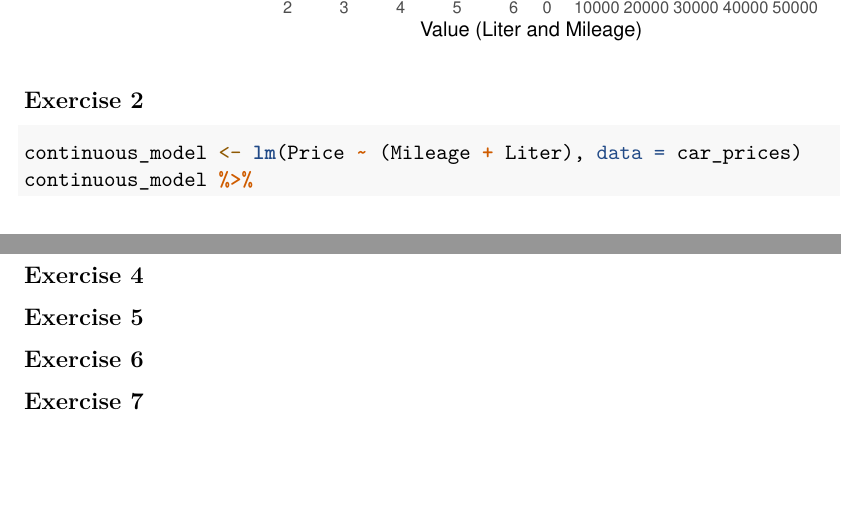
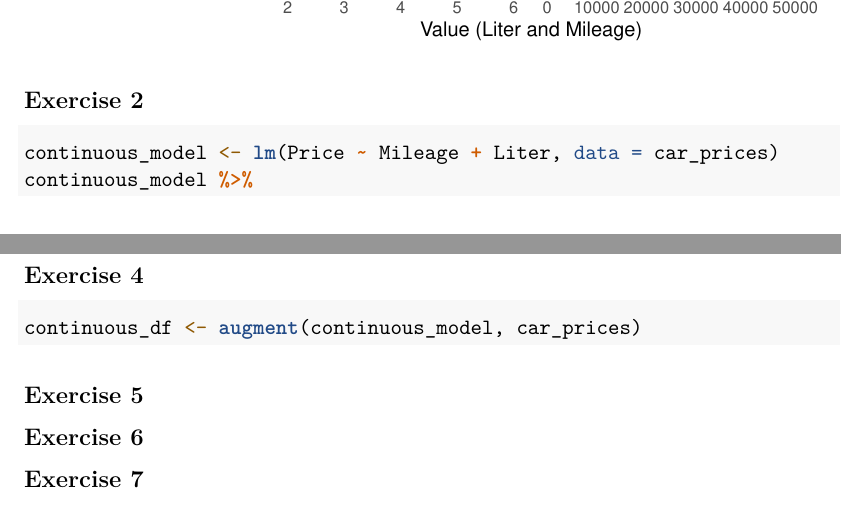
Before and after one commit to etna9088/car_prices, an R Markdown document (car_prices.Rmd): two parts of pages 1 and 3 of 3, joined at a grey line, cut so that both start at the same text, the shorter picture padded with empty space. Rendered offline with R 4.5, knitr and Pandoc, then LaTeX, with nearby package versions.

Commit message:
done ex 4

````diff
--- a/car_prices.Rmd
+++ b/car_prices.Rmd
@@ -113,8 +113,9 @@ if (!is_pdf) {p}
 
 ## Exercise 4
 
-
-
+```{r}
+continuous_df <- augment(continuous_model, car_prices)
+```
 
 ## Exercise 5
 
````
Also changed, not shown: car_prices.Rmd (2 more changed lines).
